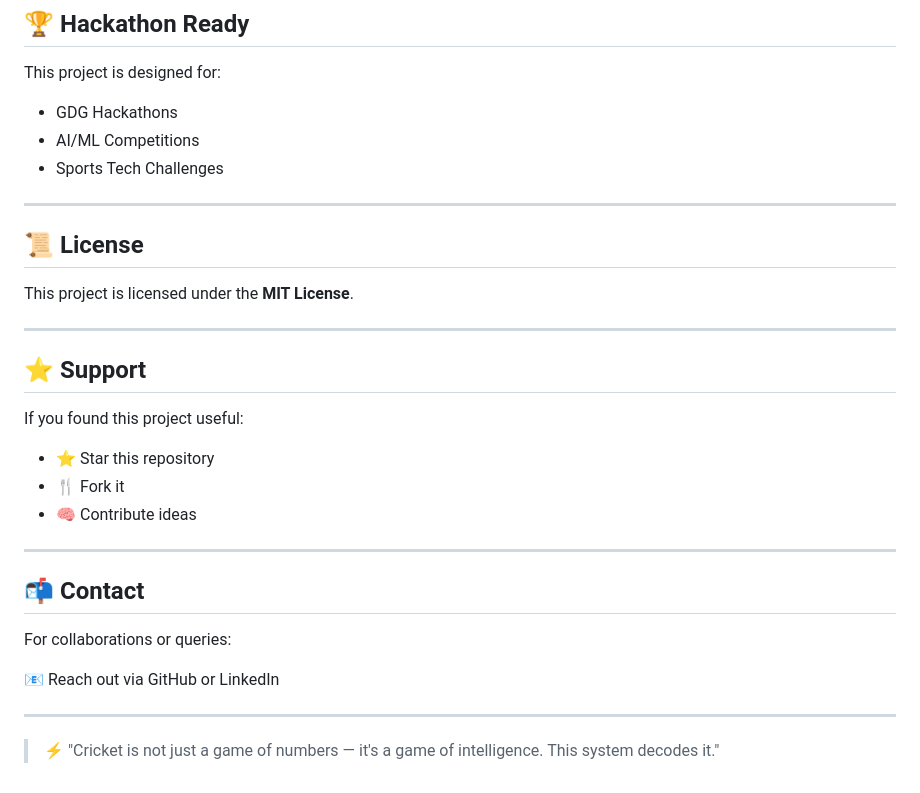
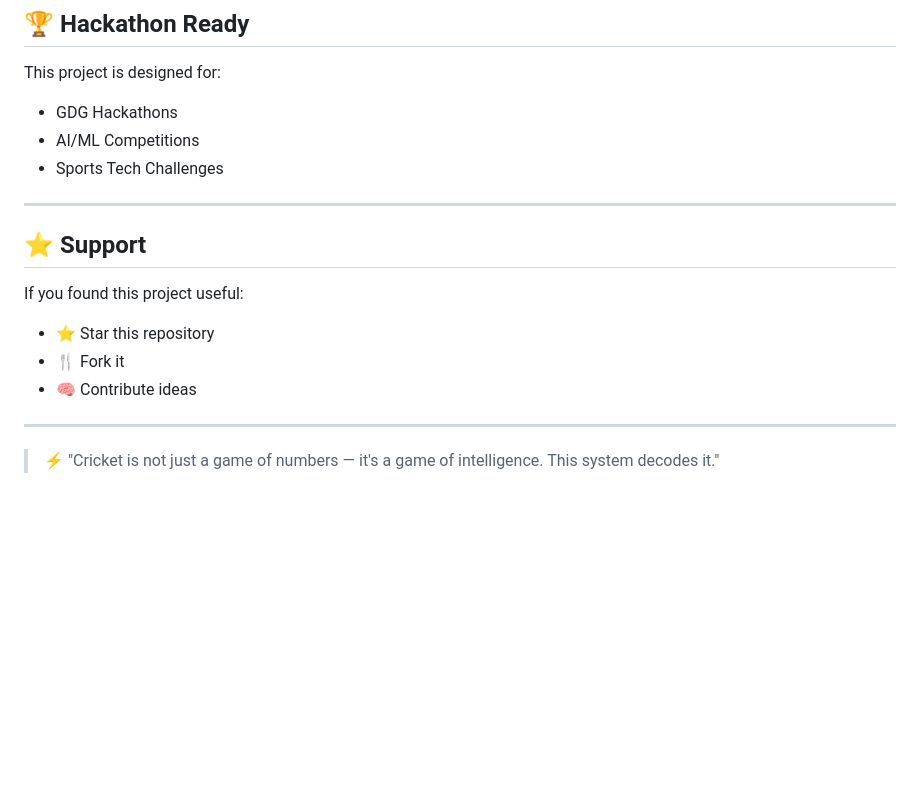
Before and after one commit to parth-khera/CRICKET_VISION_INTELL_SYSTEM_GDG, a Markdown page: README.md, the part around the change. Rendered like a GitHub page; blank space fills up the shorter version.

Commit message:
Revise README for Cricket Vision Intelligence System

```diff
--- a/README.md
+++ b/README.md
@@ -176,11 +176,6 @@ This project is designed for:
 
 ---
 
-## 📜 License
-
-This project is licensed under the **MIT License**.
-
----
 
 ## ⭐ Support
 
@@ -189,15 +184,6 @@ If you found this project useful:
 * ⭐ Star this repository
 * 🍴 Fork it
 * 🧠 Contribute ideas
-
----
-
-## 📬 Contact
-
-For collaborations or queries:
-
-📧 Reach out via GitHub or LinkedIn
-
 ---
 
 > ⚡ "Cricket is not just a game of numbers — it's a game of intelligence. This system decodes it."
```
